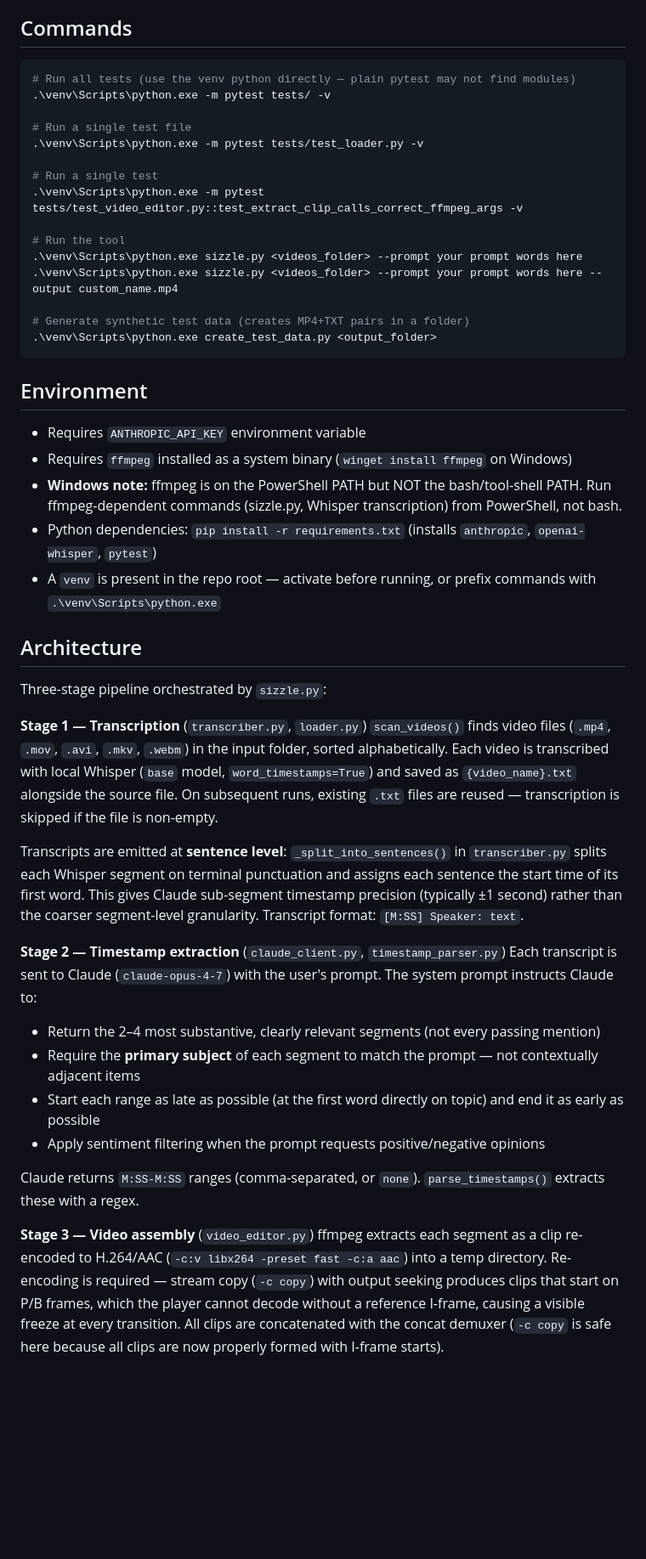
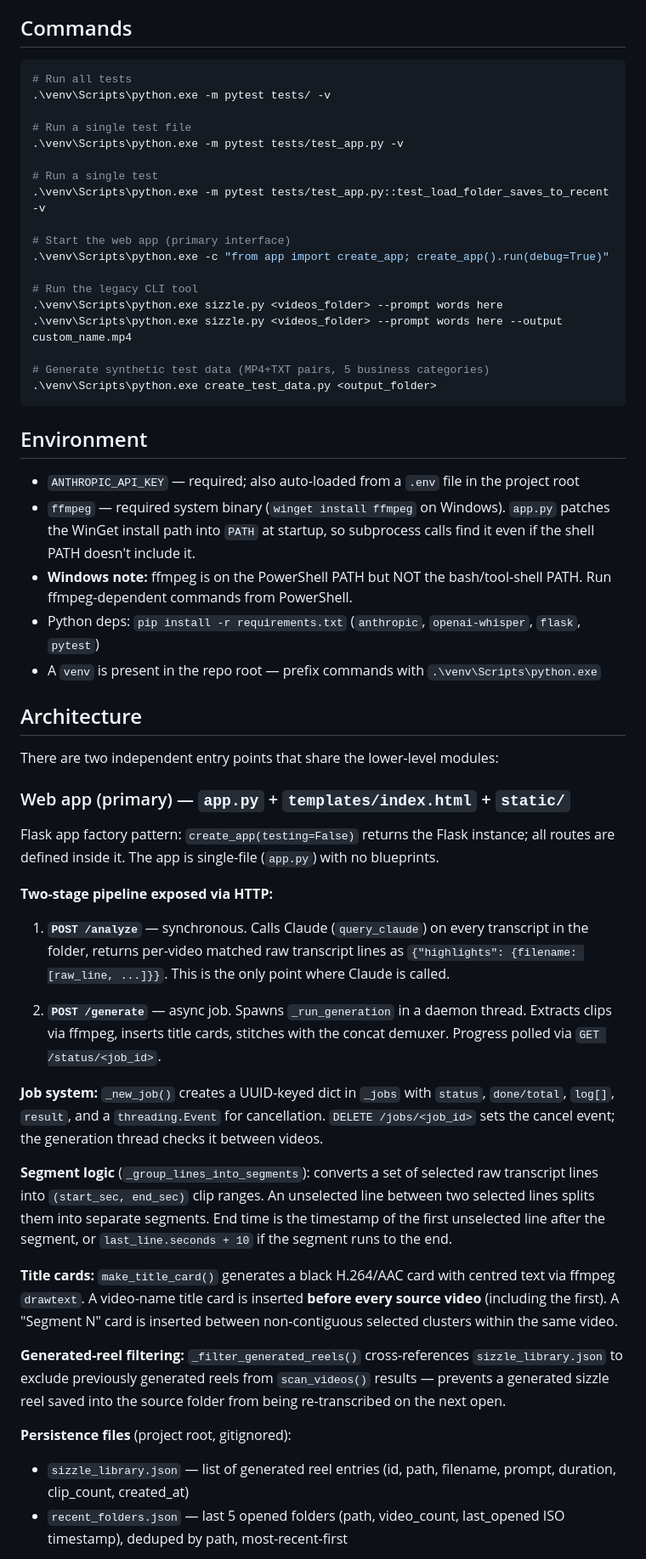
Before and after one commit to gileshayhurst/Sizzle, a Markdown page: CLAUDE.md, the part around one of its changes. Shown at 85% size. Rendered like a GitHub page; blank space fills up the shorter version.

Commit message:
docs: rewrite CLAUDE.md to reflect current Flask web app architecture

````diff
--- a/CLAUDE.md
+++ b/CLAUDE.md
@@ -5,48 +5,57 @@ This file provides guidance to Claude Code (claude.ai/code) when working with co
 ## Commands
 
 ```powershell
-# Run all tests (use the venv python directly — plain pytest may not find modules)
+# Run all tests
 .\venv\Scripts\python.exe -m pytest tests/ -v
 
 # Run a single test file
-.\venv\Scripts\python.exe -m pytest tests/test_loader.py -v
+.\venv\Scripts\python.exe -m pytest tests/test_app.py -v
 
 # Run a single test
-.\venv\Scripts\python.exe -m pytest tests/test_video_editor.py::test_extract_clip_calls_correct_ffmpeg_args -v
+.\venv\Scripts\python.exe -m pytest tests/test_app.py::test_load_folder_saves_to_recent -v
 
-# Run the tool
-.\venv\Scripts\python.exe sizzle.py <videos_folder> --prompt your prompt words here
-.\venv\Scripts\python.exe sizzle.py <videos_folder> --prompt your prompt words here --output custom_name.mp4
+# Start the web app (primary interface)
+.\venv\Scripts\python.exe -c "from app import create_app; create_app().run(debug=True)"
 
-# Generate synthetic test data (creates MP4+TXT pairs in a folder)
+# Run the legacy CLI tool
+.\venv\Scripts\python.exe sizzle.py <videos_folder> --prompt words here
+.\venv\Scripts\python.exe sizzle.py <videos_folder> --prompt words here --output custom_name.mp4
+
+# Generate synthetic test data (MP4+TXT pairs, 5 business categories)
 .\venv\Scripts\python.exe create_test_data.py <output_folder>
 ```
 
 ## Environment
 
-- Requires `ANTHROPIC_API_KEY` environment variable
-- Requires `ffmpeg` installed as a system binary (`winget install ffmpeg` on Windows)
-- **Windows note:** ffmpeg is on the PowerShell PATH but NOT the bash/tool-shell PATH. Run ffmpeg-dependent commands (sizzle.py, Whisper transcription) from PowerShell, not bash.
-- Python dependencies: `pip install -r requirements.txt` (installs `anthropic`, `openai-whisper`, `pytest`)
-- A `venv` is present in the repo root — activate before running, or prefix commands with `.\venv\Scripts\python.exe`
+- `ANTHROPIC_API_KEY` — required; also auto-loaded from a `.env` file in the project root
+- `ffmpeg` — required system binary (`winget install ffmpeg` on Windows). `app.py` patches the WinGet install path into `PATH` at startup, so subprocess calls find it even if the shell PATH doesn't include it.
+- **Windows note:** ffmpeg is on the PowerShell PATH but NOT the bash/tool-shell PATH. Run ffmpeg-dependent commands from PowerShell.
+- Python deps: `pip install -r requirements.txt` (`anthropic`, `openai-whisper`, `flask`, `pytest`)
+- A `venv` is present in the repo root — prefix commands with `.\venv\Scripts\python.exe`
 
 ## Architecture
 
-Three-stage pipeline orchestrated by `sizzle.py`:
+There are two independent entry points that share the lower-level modules:
 
-**Stage 1 — Transcription** (`transcriber.py`, `loader.py`)
-`scan_videos()` finds video files (`.mp4`, `.mov`, `.avi`, `.mkv`, `.webm`) in the input folder, sorted alphabetically. Each video is transcribed with local Whisper (`base` model, `word_timestamps=True`) and saved as `{video_name}.txt` alongside the source file. On subsequent runs, existing `.txt` files are reused — transcription is skipped if the file is non-empty.
+### Web app (primary) — `app.py` + `templates/index.html` + `static/`
 
-Transcripts are emitted at **sentence level**: `_split_into_sentences()` in `transcriber.py` splits each Whisper segment on terminal punctuation and assigns each sentence the start time of its first word. This gives Claude sub-segment timestamp precision (typically ±1 second) rather than the coarser segment-level granularity. Transcript format: `[M:SS] Speaker: text`.
+Flask app factory pattern: `create_app(testing=False)` returns the Flask instance; all routes are defined inside it. The app is single-file (`app.py`) with no blueprints.
 
-**Stage 2 — Timestamp extraction** (`claude_client.py`, `timestamp_parser.py`)
-Each transcript is sent to Claude (`claude-opus-4-7`) with the user's prompt. The system prompt instructs Claude to:
-- Return the 2–4 most substantive, clearly relevant segments (not every passing mention)
-- Require the **primary subject** of each segment to match the prompt — not contextually adjacent items
-- Start each range as late as possible (at the first word directly on topic) and end it as early as possible
-- Apply sentiment filtering when the prompt requests positive/negative opinions
+**Two-stage pipeline exposed via HTTP:**
 
-Claude returns `M:SS-M:SS` ranges (comma-separated, or `none`). `parse_timestamps()` extracts these with a regex.
+1. **`POST /analyze`** — synchronous. Calls Claude (`query_claude`) on every transcript in the folder, returns per-video matched raw transcript lines as `{"highlights": {filename: [raw_line, ...]}}`. This is the only point where Claude is called.
 
-**Stage 3 — Video assembly** (`video_editor.py`)
-ffmpeg extracts each segment as a clip re-encoded to H.264/AAC (`-c:v libx264 -preset fast -c:a aac`) into a temp directory. Re-encoding is required — stream copy (`-c copy`) with output seeking produces clips that start on P/B frames, which the player cannot decode without a reference I-frame, causing a visible freeze at every transition. All clips are concatenated with the concat demuxer (`-c copy` is safe here because all clips are now properly formed with I-frame starts).
+2. **`POST /generate`** — async job. Spawns `_run_generation` in a daemon thread. Extracts clips via ffmpeg, inserts title cards, stitches with the concat demuxer. Progress polled via `GET /status/<job_id>`.
+
+**Job system:** `_new_job()` creates a UUID-keyed dict in `_jobs` with `status`, `done/total`, `log[]`, `result`, and a `threading.Event` for cancellation. `DELETE /jobs/<job_id>` sets the cancel event; the generation thread checks it between videos.
+
+**Segment logic** (`_group_lines_into_segments`): converts a set of selected raw transcript lines into `(start_sec, end_sec)` clip ranges. An unselected line between two selected lines splits them into separate segments. End time is the timestamp of the first unselected line after the segment, or `last_line.seconds + 10` if the segment runs to the end.
+
+**Title cards:** `make_title_card()` generates a black H.264/AAC card with centred text via ffmpeg `drawtext`. A video-name title card is inserted **before every source video** (including the first). A "Segment N" card is inserted between non-contiguous selected clusters within the same video.
+
+**Generated-reel filtering:** `_filter_generated_reels()` cross-references `sizzle_library.json` to exclude previously generated reels from `scan_videos()` results — prevents a generated sizzle reel saved into the source folder from being re-transcribed on the next open.
+
+**Persistence files** (project root, gitignored):
+- `sizzle_library.json` — list of generated reel entries (id, path, filename, prompt, duration, clip_count, created_at)
+- `recent_folders.json` — last 5 opened folders (path, video_count, last_opened ISO timestamp), deduped by path, most-recent-first
+
````
Also changed, not shown: other parts of CLAUDE.md (+22 -6 lines).
